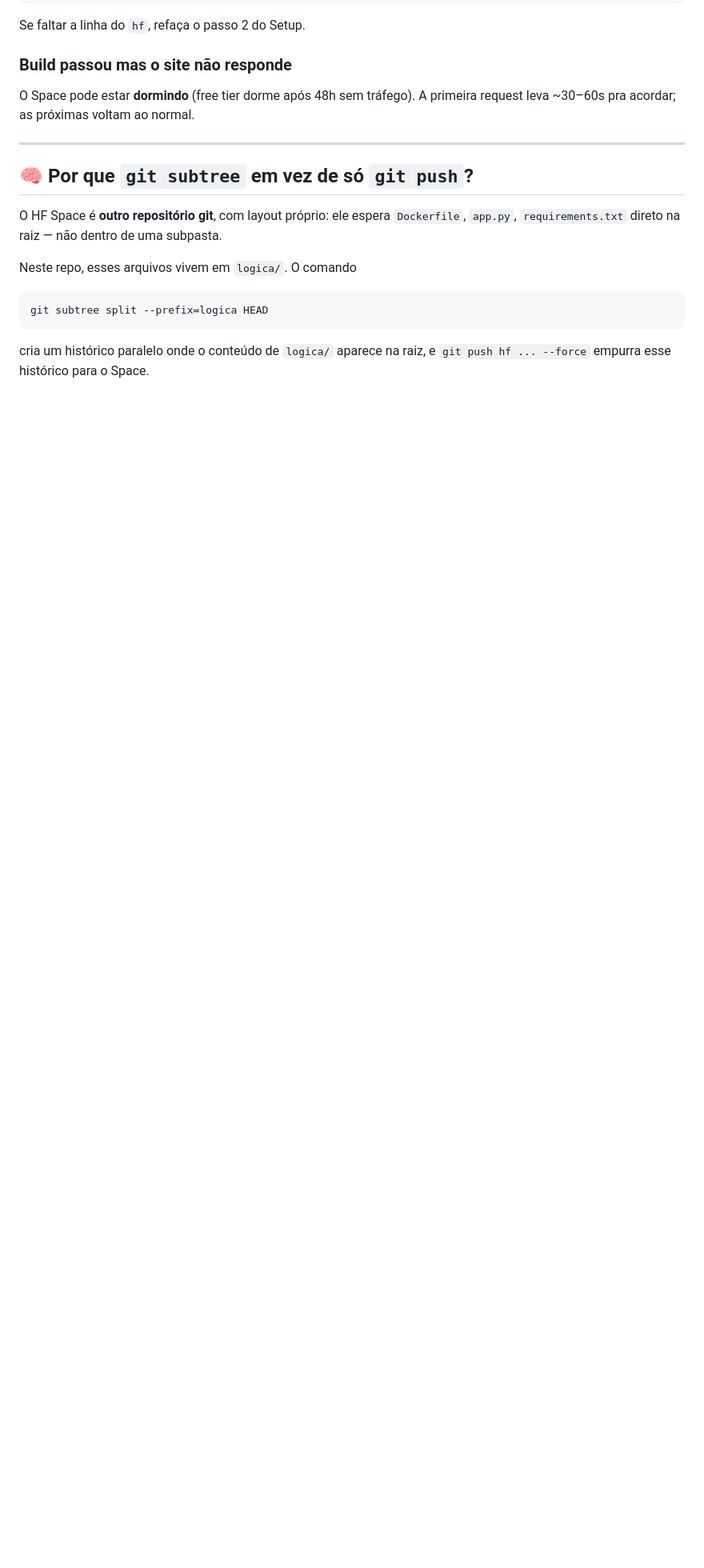
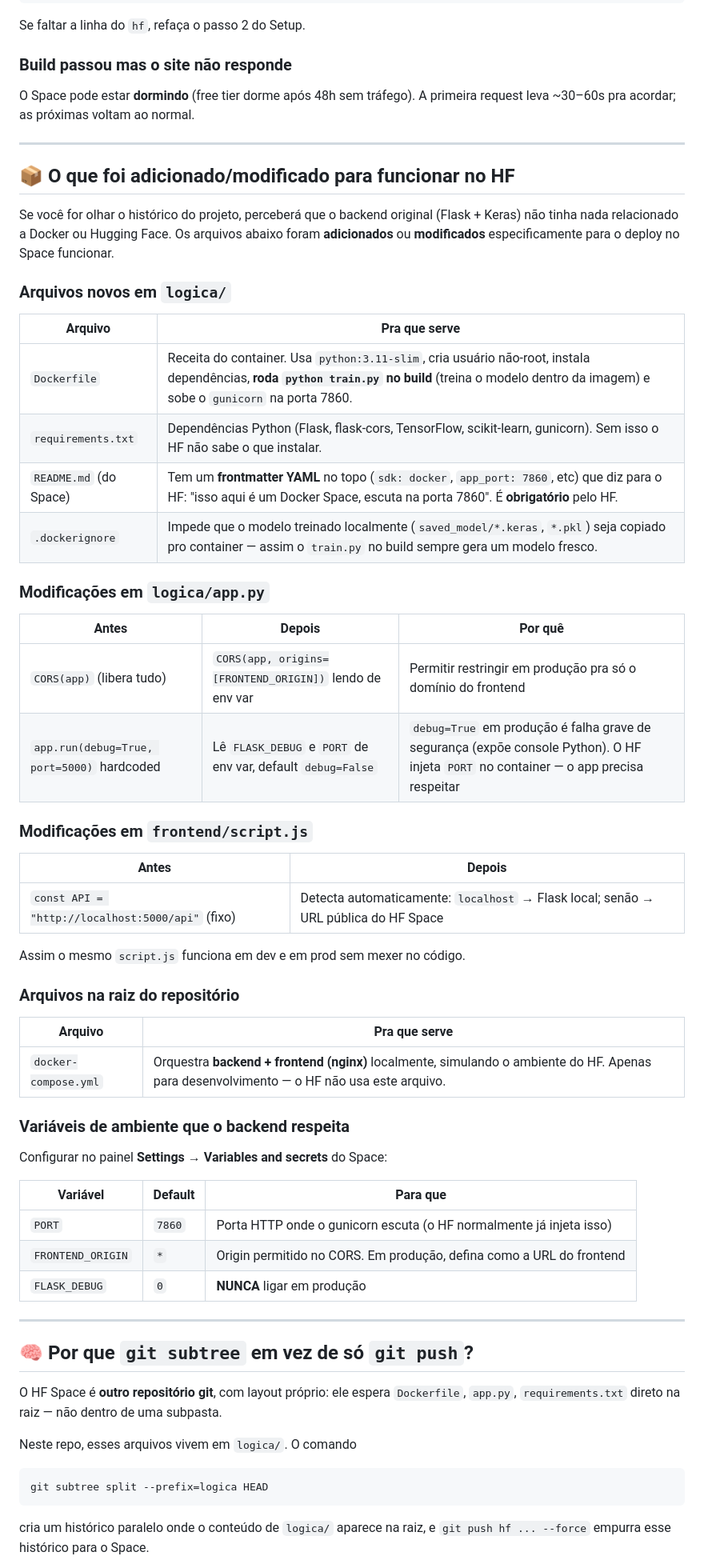
Before and after one commit to MariaMilenaNM/semiologiaContinuacao, a Markdown page: README.md, the part around the change. Shown at 80% size. Drawn GitHub-style; blank space fills up the shorter version.

Commit message:
Documenta mudancas feitas para deploy no HF Space

```diff
--- a/README.md
+++ b/README.md
@@ -140,6 +140,54 @@ A primeira request leva ~30–60s pra acordar; as próximas voltam ao normal.
 
 ---
 
+## 📦 O que foi adicionado/modificado para funcionar no HF
+
+Se você for olhar o histórico do projeto, perceberá que o backend original (Flask + Keras)
+não tinha nada relacionado a Docker ou Hugging Face. Os arquivos abaixo foram **adicionados**
+ou **modificados** especificamente para o deploy no Space funcionar.
+
+### Arquivos novos em `logica/`
+
+| Arquivo | Pra que serve |
+|---|---|
+| `Dockerfile` | Receita do container. Usa `python:3.11-slim`, cria usuário não-root, instala dependências, **roda `python train.py` no build** (treina o modelo dentro da imagem) e sobe o `gunicorn` na porta 7860. |
+| `requirements.txt` | Dependências Python (Flask, flask-cors, TensorFlow, scikit-learn, gunicorn). Sem isso o HF não sabe o que instalar. |
+| `README.md` (do Space) | Tem um **frontmatter YAML** no topo (`sdk: docker`, `app_port: 7860`, etc) que diz para o HF: "isso aqui é um Docker Space, escuta na porta 7860". É **obrigatório** pelo HF. |
+| `.dockerignore` | Impede que o modelo treinado localmente (`saved_model/*.keras`, `*.pkl`) seja copiado pro container — assim o `train.py` no build sempre gera um modelo fresco. |
+
+### Modificações em `logica/app.py`
+
+| Antes | Depois | Por quê |
+|---|---|---|
+| `CORS(app)` (libera tudo) | `CORS(app, origins=[FRONTEND_ORIGIN])` lendo de env var | Permitir restringir em produção pra só o domínio do frontend |
+| `app.run(debug=True, port=5000)` hardcoded | Lê `FLASK_DEBUG` e `PORT` de env var, default `debug=False` | `debug=True` em produção é falha grave de segurança (expõe console Python). O HF injeta `PORT` no container — o app precisa respeitar |
+
+### Modificações em `frontend/script.js`
+
+| Antes | Depois |
+|---|---|
+| `const API = "http://localhost:5000/api"` (fixo) | Detecta automaticamente: `localhost` → Flask local; senão → URL pública do HF Space |
+
+Assim o mesmo `script.js` funciona em dev e em prod sem mexer no código.
+
+### Arquivos na raiz do repositório
+
+| Arquivo | Pra que serve |
+|---|---|
+| `docker-compose.yml` | Orquestra **backend + frontend (nginx)** localmente, simulando o ambiente do HF. Apenas para desenvolvimento — o HF não usa este arquivo. |
+
+### Variáveis de ambiente que o backend respeita
+
+Configurar no painel **Settings → Variables and secrets** do Space:
+
+| Variável | Default | Para que |
+|---|---|---|
+| `PORT` | `7860` | Porta HTTP onde o gunicorn escuta (o HF normalmente já injeta isso) |
+| `FRONTEND_ORIGIN` | `*` | Origin permitido no CORS. Em produção, defina como a URL do frontend |
+| `FLASK_DEBUG` | `0` | **NUNCA** ligar em produção |
+
+---
+
 ## 🧠 Por que `git subtree` em vez de só `git push`?
 
 O HF Space é **outro repositório git**, com layout próprio: ele espera
```
